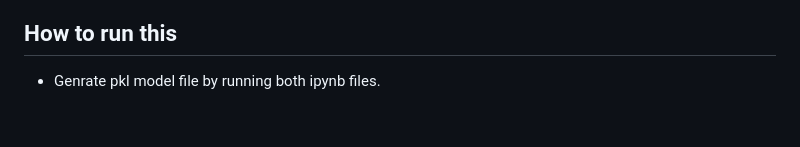
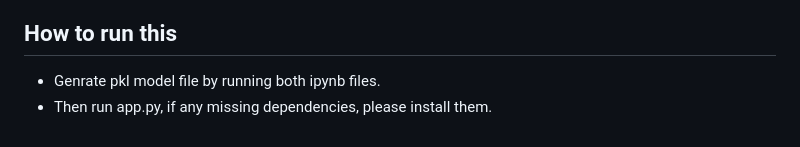
Before and after one commit to VanshWAGH/HousingPrice-and-LoanElligibility-Prediction, a Markdown page: README.md, the part around the change. GitHub-like rendering.

```diff
--- a/README.md
+++ b/README.md
@@ -121,3 +121,4 @@ The trained models are deployed using **Flask** or **Streamlit**, allowing users
 
 ## How to run this
 - Genrate pkl model file by running both ipynb files.
+- Then run app.py, if any missing dependencies, please install them.
```
